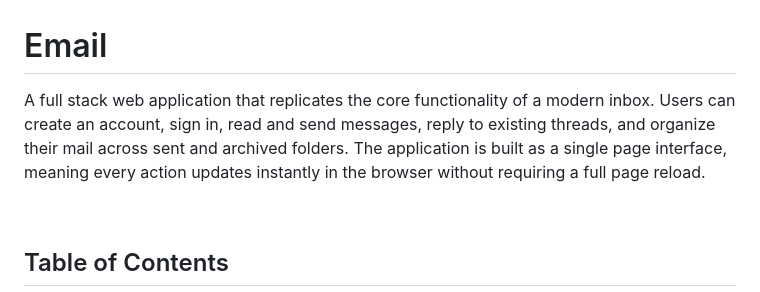
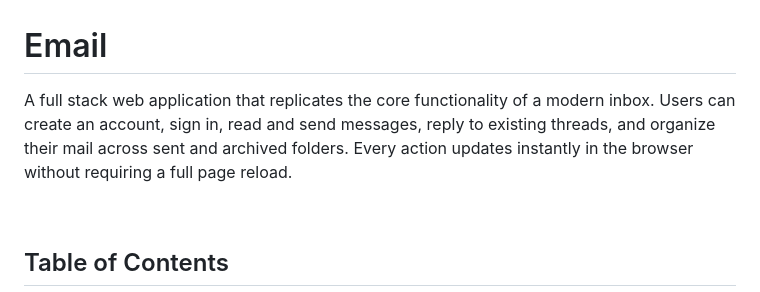
Before and after one commit to steph-xue/email, a Markdown page: README.md, the part around the change. GitHub-like rendering.

```diff
--- a/README.md
+++ b/README.md
@@ -1,6 +1,6 @@
 # Email
 
-A full stack web application that replicates the core functionality of a modern inbox. Users can create an account, sign in, read and send messages, reply to existing threads, and organize their mail across sent and archived folders. The application is built as a single page interface, meaning every action updates instantly in the browser without requiring a full page reload.
+A full stack web application that replicates the core functionality of a modern inbox. Users can create an account, sign in, read and send messages, reply to existing threads, and organize their mail across sent and archived folders. Every action updates instantly in the browser without requiring a full page reload.
 
 <br>
 
```
